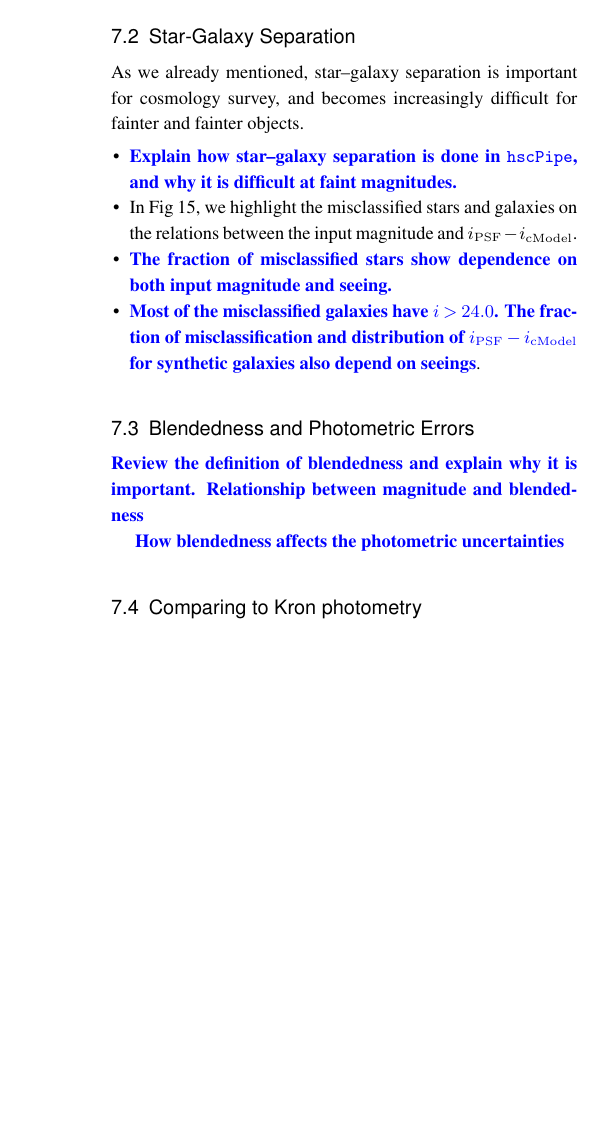
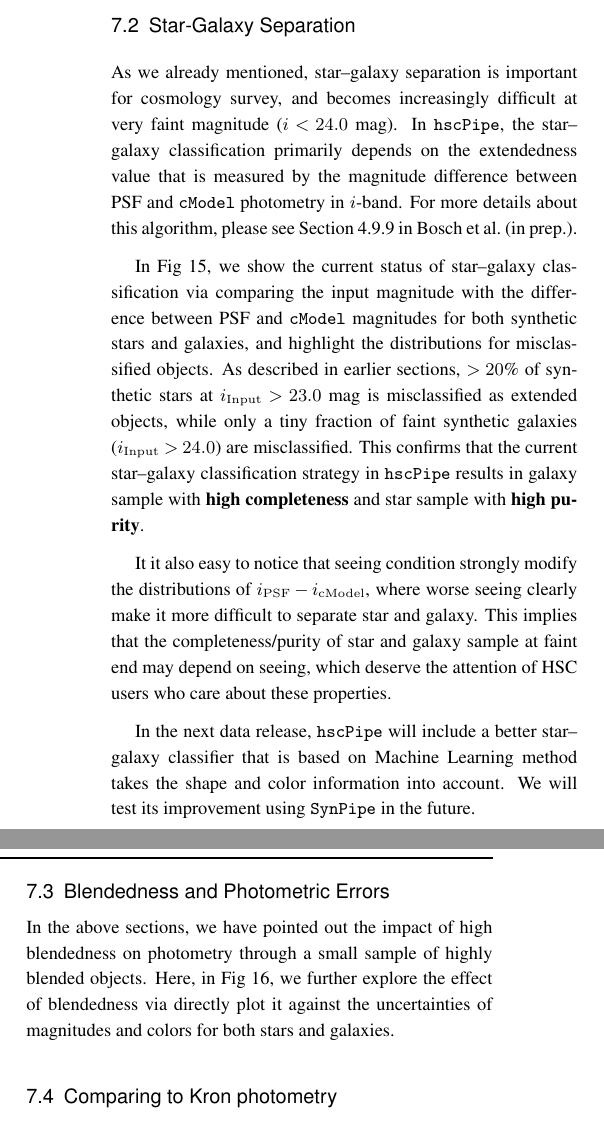
Before and after one commit to dr-guangtou/hsc_synpipe, a LaTeX thesis (draft/ms_v1.tex): part of one column of page 19 of 21 before the commit and two parts of the columns of page 19 of 22 after it, the two joined at a grey line, cut so that both start at the same text, the shorter picture padded with empty space. Compiled offline with pdfLaTeX.

Commit message:
Song: Star-galaxy separation

```diff
--- a/draft/ms_v1.tex
+++ b/draft/ms_v1.tex
@@ -1612,35 +1612,46 @@
     \label{ssec:sg}
 
     As we already mentioned, star--galaxy separation is important for cosmology survey,
-    and becomes increasingly difficult for fainter and fainter objects.
-
-    \begin{itemize}
-
-        \item \plan{Explain how star--galaxy separation is done in \hscpipe{}, and
-            why it is difficult at faint magnitudes.}
-
-        \item In Fig \ref{fig:sg}, we highlight the misclassified stars and galaxies
-            on the relations between the input magnitude and
-            $i_{\mathrm{PSF}}-i_{\mathrm{cModel}}$.
-
-        \item \plan{The fraction of misclassified stars show dependence on both
-            input magnitude and seeing.}
-
-        \item \plan{Most of the misclassified galaxies have $i > 24.0$.
-            The fraction of misclassification and distribution of
-            $i_{\mathrm{PSF}}-i_{\mathrm{cModel}}$ for synthetic galaxies also depend on
-            seeings}.
-
-    \end{itemize}
+    and becomes increasingly difficult at very faint magnitude ($i<24.0$ mag).
+    In \hscpipe{}, the star--galaxy classification primarily depends on the extendedness
+    value that is measured by the magnitude difference between PSF and \cmodel{}
+    photometry in $i$-band.
+    For more details about this algorithm, please see Section 4.9.9 in Bosch\etal
+    (in prep.).
+
+    In Fig \ref{fig:sg}, we show the current status of star--galaxy classification
+    via comparing the input magnitude with the difference between PSF and \cmodel{}
+    magnitudes for both synthetic stars and galaxies, and highlight the distributions
+    for misclassified objects.
+    As described in earlier sections, $>20$\% of synthetic stars at
+    $i_{\mathrm{Input}}>23.0$ mag is misclassified as extended objects, while only a
+    tiny fraction of faint synthetic galaxies ($i_{\mathrm{Input}}>24.0$) are
+    misclassified.
+    This confirms that the current star--galaxy classification strategy in \hscpipe{}
+    results in galaxy sample with \textbf{high completeness} and star sample
+    with \textbf{high purity}.
+
+    It it also easy to notice that seeing condition strongly modify the distributions
+    of $i_{\mathrm{PSF}}-i_{\mathrm{cModel}}$, where worse seeing clearly make it
+    more difficult to separate star and galaxy.
+    This implies that the completeness/purity of star and galaxy sample at faint end
+    may depend on seeing, which deserve the attention of HSC users who care about
+    these properties.
+
+    In the next data release, \hscpipe{} will include a better star--galaxy classifier
+    that is based on Machine Learning method takes the shape and color information
+    into account.
+    We will test its improvement using \synpipe{} in the future.
 
 %% ------------------------------------------------------------------------------------ %%
 \subsection{Blendedness and Photometric Errors}
     \label{ssec:blendedness}
 
-    \plan{Review the definition of blendedness and explain why it is important.}
-    \plan{Relationship between magnitude and blendedness}
-
-    \plan{How blendedness affects the photometric uncertainties}
+    In the above sections, we have pointed out the impact of high blendedness on
+    photometry through a small sample of highly blended objects.
+    Here, in Fig \ref{fig:blend}, we further explore the effect of blendedness via
+    directly plot it against the uncertainties of magnitudes and colors for both stars
+    and galaxies.
 
 %% ------------------------------------------------------------------------------------ %%
 \subsection{Comparing to Kron photometry}
```
